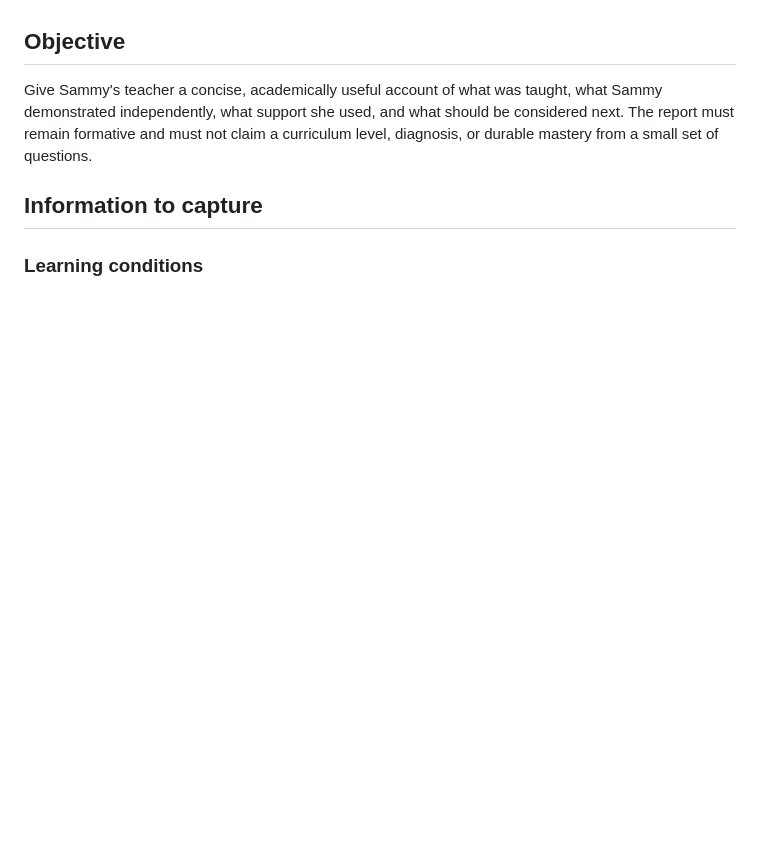
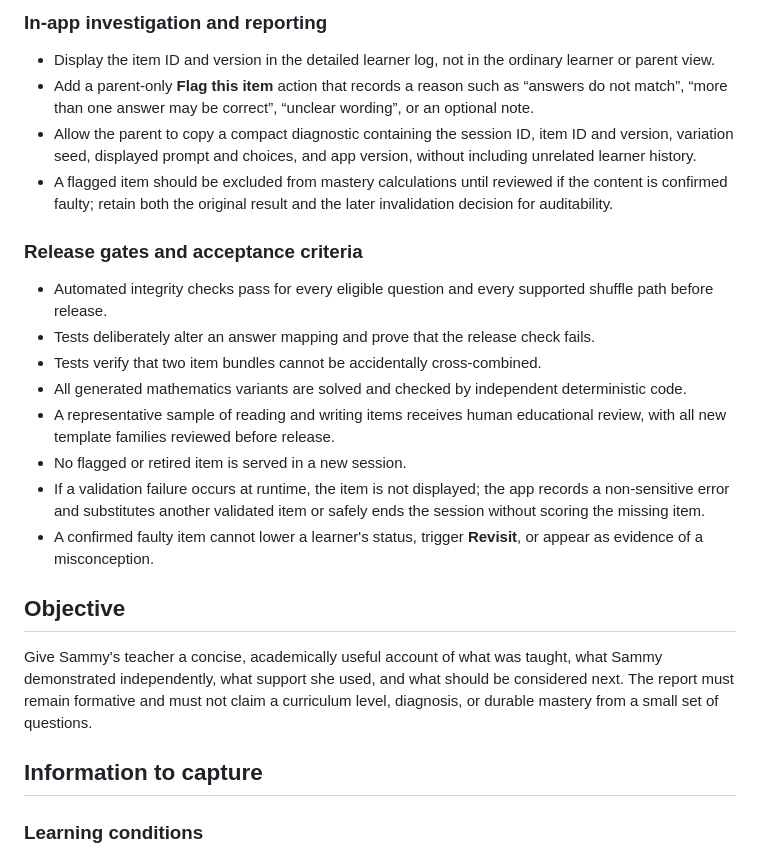
Before and after one commit to SammyAbby/Pathfinder, a Markdown page: docs/version-1.2-teacher-report-backlog.md, the part around one of its changes. Rendered like a GitHub page; blank space fills up the shorter version.

```diff
--- a/docs/version-1.2-teacher-report-backlog.md
+++ b/docs/version-1.2-teacher-report-backlog.md
@@ -131,3 +171,20 @@ coverageStatus
+### In-app investigation and reporting
+
+- Display the item ID and version in the detailed learner log, not in the ordinary learner or parent view.
+- Add a parent-only **Flag this item** action that records a reason such as “answers do not match”, “more than one answer may be correct”, “unclear wording”, or an optional note.
+- Allow the parent to copy a compact diagnostic containing the session ID, item ID and version, variation seed, displayed prompt and choices, and app version, without including unrelated learner history.
+- A flagged item should be excluded from mastery calculations until reviewed if the content is confirmed faulty; retain both the original result and the later invalidation decision for auditability.
+
+### Release gates and acceptance criteria
+
+- Automated integrity checks pass for every eligible question and every supported shuffle path before release.
+- Tests deliberately alter an answer mapping and prove that the release check fails.
+- Tests verify that two item bundles cannot be accidentally cross-combined.
+- All generated mathematics variants are solved and checked by independent deterministic code.
+- A representative sample of reading and writing items receives human educational review, with all new template families reviewed before release.
+- No flagged or retired item is served in a new session.
+- If a validation failure occurs at runtime, the item is not displayed; the app records a non-sensitive error and substitutes another validated item or safely ends the session without scoring the missing item.
+- A confirmed faulty item cannot lower a learner's status, trigger **Revisit**, or appear as evidence of a misconception.
 
 ## Objective
 
```
Also changed, not shown: other parts of docs/version-1.2-teacher-report-backlog.md (+40 -0 lines).
